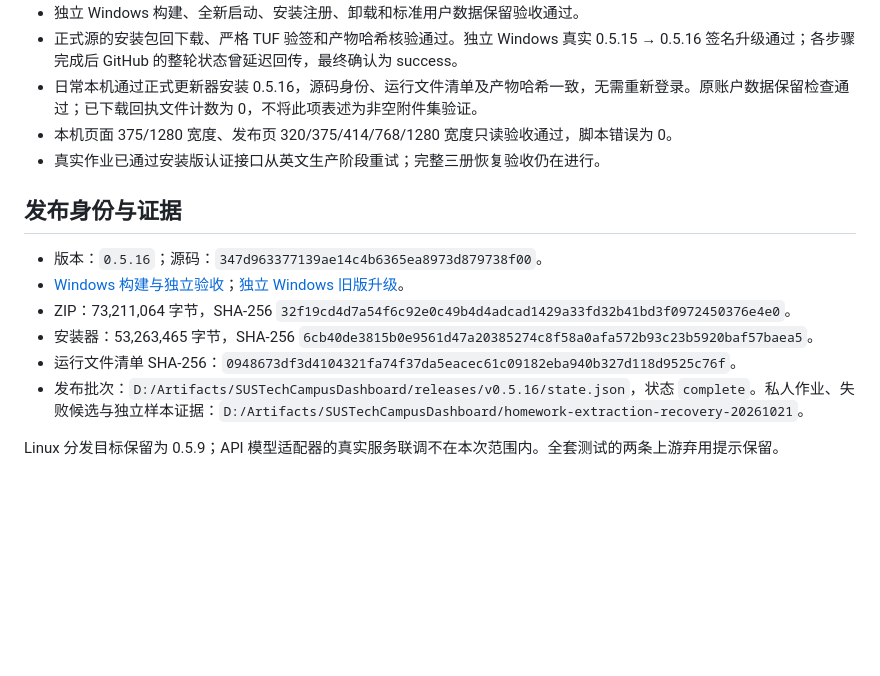
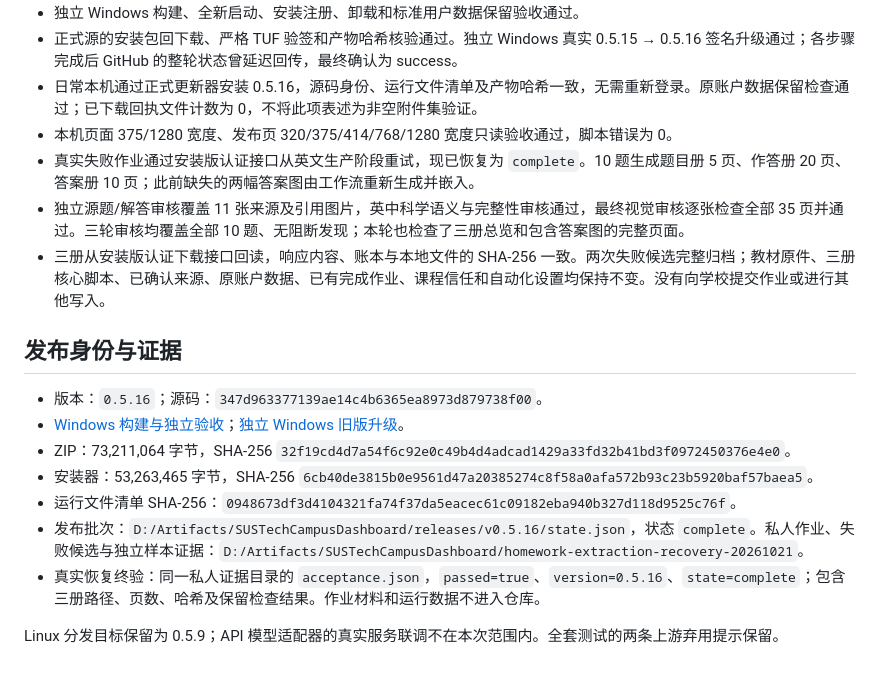
Before and after one commit to Rowan-memoedu/SUSTechCampusDashboard, a Markdown page: docs/RELEASE-0.5.16-ACCEPTANCE.md, the part around the change. Rendered like a GitHub page; blank space fills up the shorter version.

Commit message:
Record complete homework recovery and verified booklet delivery

```diff
--- a/docs/RELEASE-0.5.16-ACCEPTANCE.md
+++ b/docs/RELEASE-0.5.16-ACCEPTANCE.md
@@ -16,7 +16,9 @@
 - 正式源的安装包回下载、严格 TUF 验签和产物哈希核验通过。独立 Windows 真实 0.5.15 → 0.5.16 签名升级通过；各步骤完成后 GitHub 的整轮状态曾延迟回传，最终确认为 success。
 - 日常本机通过正式更新器安装 0.5.16，源码身份、运行文件清单及产物哈希一致，无需重新登录。原账户数据保留检查通过；已下载回执文件计数为 0，不将此项表述为非空附件集验证。
 - 本机页面 375/1280 宽度、发布页 320/375/414/768/1280 宽度只读验收通过，脚本错误为 0。
-- 真实作业已通过安装版认证接口从英文生产阶段重试；完整三册恢复验收仍在进行。
+- 真实失败作业通过安装版认证接口从英文生产阶段重试，现已恢复为 `complete`。10 题生成题目册 5 页、作答册 20 页、答案册 10 页；此前缺失的两幅答案图由工作流重新生成并嵌入。
+- 独立源题/解答审核覆盖 11 张来源及引用图片，英中科学语义与完整性审核通过，最终视觉审核逐张检查全部 35 页并通过。三轮审核均覆盖全部 10 题、无阻断发现；本轮也检查了三册总览和包含答案图的完整页面。
+- 三册从安装版认证下载接口回读，响应内容、账本与本地文件的 SHA-256 一致。两次失败候选完整归档；教材原件、三册核心脚本、已确认来源、原账户数据、已有完成作业、课程信任和自动化设置均保持不变。没有向学校提交作业或进行其他写入。
 
 ## 发布身份与证据
 
@@ -26,5 +28,6 @@
 - 安装器：53,263,465 字节，SHA-256 `6cb40de3815b0e9561d47a20385274c8f58a0afa572b93c23b5920baf57baea5`。
 - 运行文件清单 SHA-256：`0948673df3d4104321fa74f37da5eacec61c09182eba940b327d118d9525c76f`。
 - 发布批次：`D:/Artifacts/SUSTechCampusDashboard/releases/v0.5.16/state.json`，状态 `complete`。私人作业、失败候选与独立样本证据：`D:/Artifacts/SUSTechCampusDashboard/homework-extraction-recovery-20261021`。
+- 真实恢复终验：同一私人证据目录的 `acceptance.json`，`passed=true`、`version=0.5.16`、`state=complete`；包含三册路径、页数、哈希及保留检查结果。作业材料和运行数据不进入仓库。
 
 Linux 分发目标保留为 0.5.9；API 模型适配器的真实服务联调不在本次范围内。全套测试的两条上游弃用提示保留。
```
Also changed, not shown: docs/RELEASE-0.5.15-ACCEPTANCE.md (+1 -1 lines).
